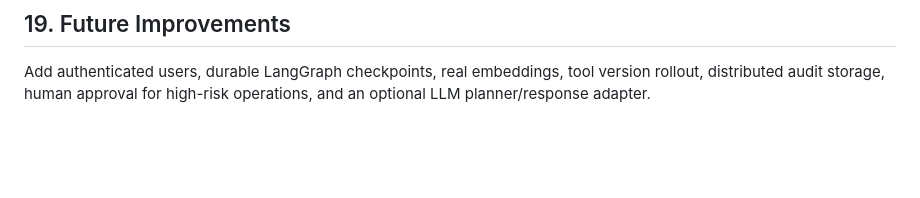
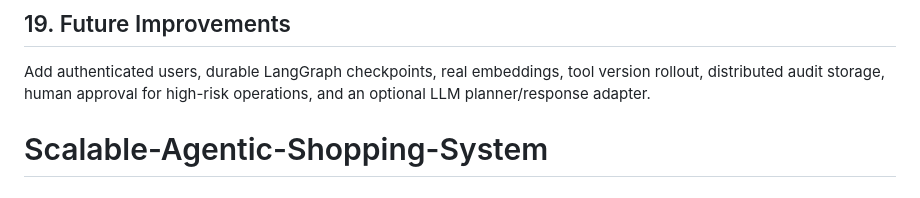
Before and after one commit to Janarthan1299/Scalable-Agentic-Shopping-System, a Markdown page: README.md, the part around the change. GitHub-like rendering; blank space fills up the shorter version.

```diff
--- a/README.md
+++ b/README.md
@@ -138,3 +138,4 @@ The demo keeps 1,018 registry records but exposes five retrieval results by defa
 ## 19. Future Improvements
 
 Add authenticated users, durable LangGraph checkpoints, real embeddings, tool version rollout, distributed audit storage, human approval for high-risk operations, and an optional LLM planner/response adapter.
+# Scalable-Agentic-Shopping-System
```
